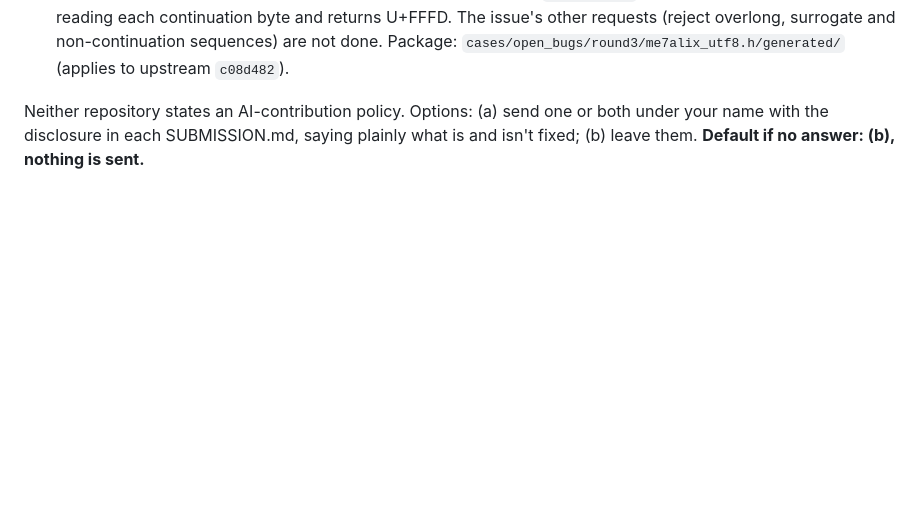
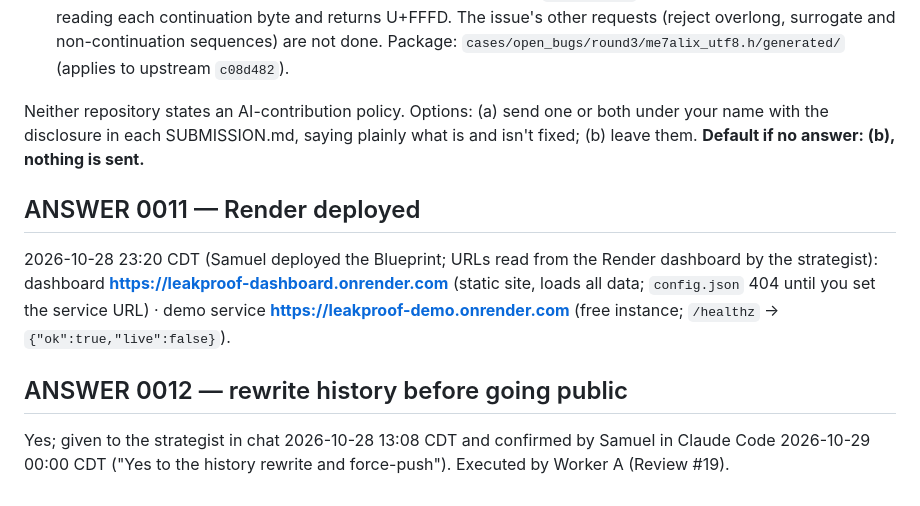
Before and after one commit to samsundar989/nebius-hackathon, a Markdown page: docs/HUMAN.md, the part around the change. Rendered like a GitHub page; blank space fills up the shorter version.

Commit message:
HUMAN: ANSWER 0011 (Render URLs) and ANSWER 0012 (rewrite yes)
Co-Authored-By: Claude Opus 5.5 <noreply@anthropic.com>

```diff
--- a/docs/HUMAN.md
+++ b/docs/HUMAN.md
@@ -157,3 +157,9 @@ Options: (a) turn live runs on (`DEMO_ENABLED=true` in Render's environment) wit
 - **me7alix/utf8.h #1** — https://github.com/me7alix/utf8.h/issues/1. `utf8_decode` stops at the terminator before reading each continuation byte and returns U+FFFD. The issue's other requests (reject overlong, surrogate and non-continuation sequences) are not done. Package: `cases/open_bugs/round3/me7alix_utf8.h/generated/` (applies to upstream `c08d482`).
 
 Neither repository states an AI-contribution policy. Options: (a) send one or both under your name with the disclosure in each SUBMISSION.md, saying plainly what is and isn't fixed; (b) leave them. **Default if no answer: (b), nothing is sent.**
+
+## ANSWER 0011 — Render deployed
+2026-10-28 23:20 CDT (Samuel deployed the Blueprint; URLs read from the Render dashboard by the strategist): dashboard **https://leakproof-dashboard.onrender.com** (static site, loads all data; `config.json` 404 until you set the service URL) · demo service **https://leakproof-demo.onrender.com** (free instance; `/healthz` → `{"ok":true,"live":false}`).
+
+## ANSWER 0012 — rewrite history before going public
+Yes; given to the strategist in chat 2026-10-28 13:08 CDT and confirmed by Samuel in Claude Code 2026-10-29 00:00 CDT ("Yes to the history rewrite and force-push"). Executed by Worker A (Review #19).
```
